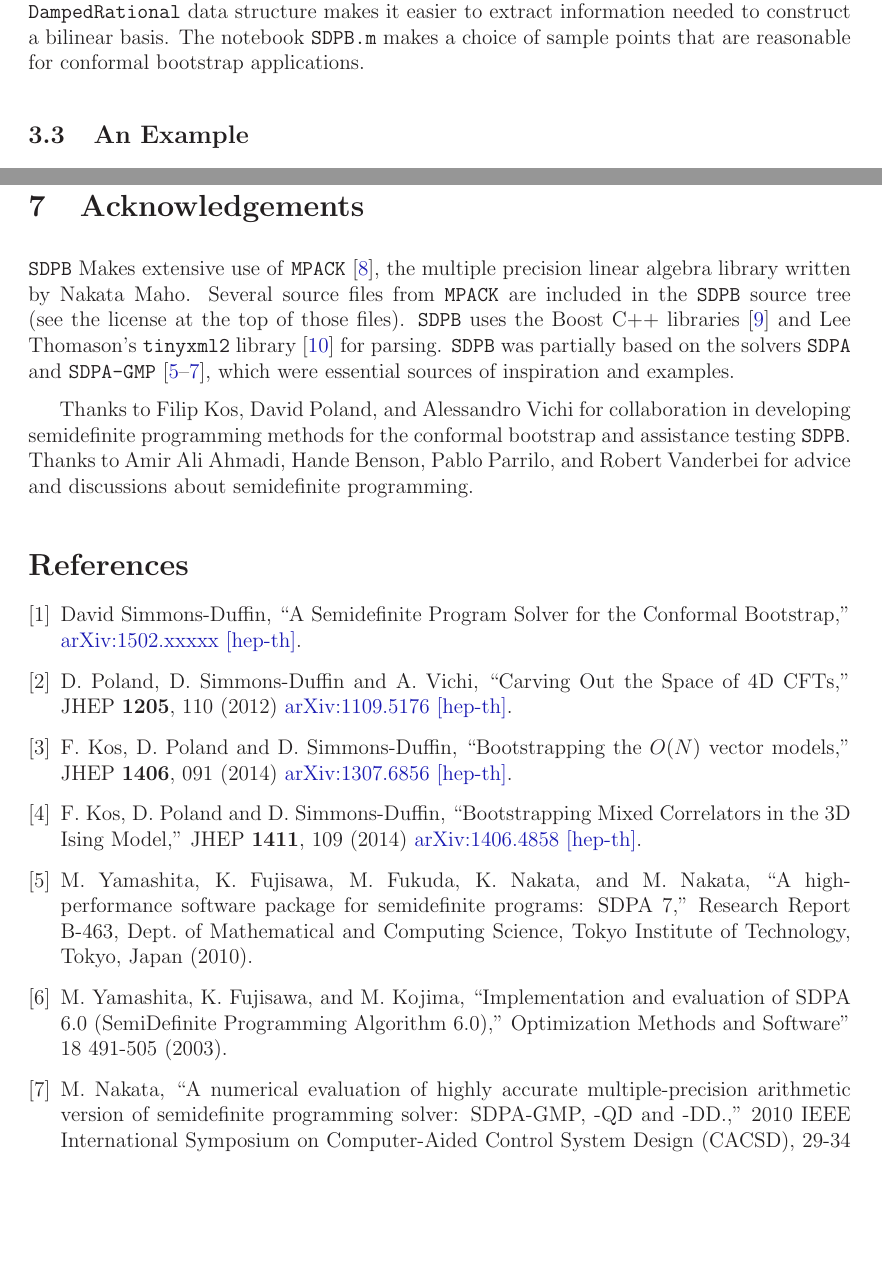
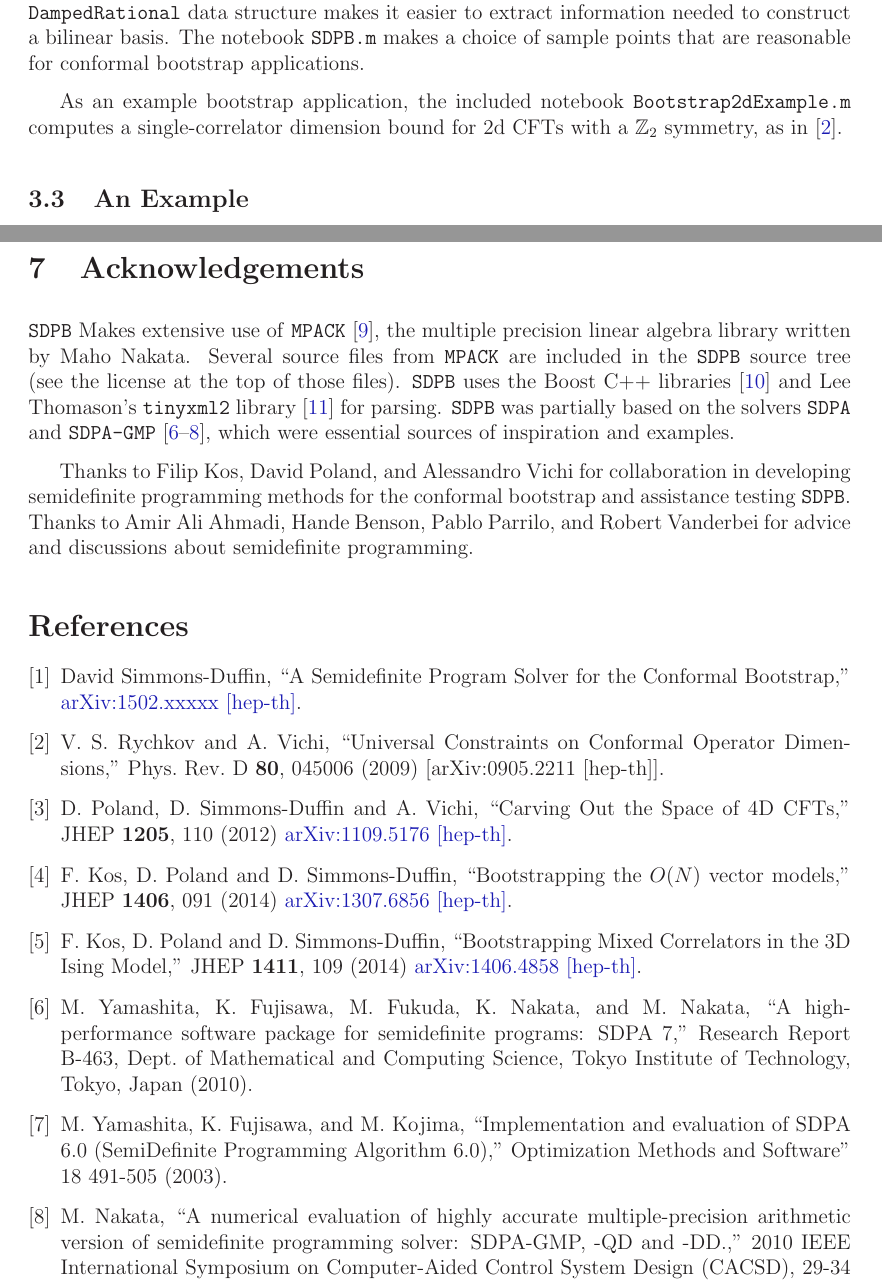
Before and after one commit to davidsd/sdpb, a LaTeX document (docs/SDPB-Manual.tex): two parts of pages 6 and 13 of 13 before the commit and two parts of pages 6 and 13 of 14 after it, joined at a grey line, cut so that both start at the same text, the shorter picture padded with empty space. Compiled offline with LaTeX, dvips and Ghostscript.

Commit message:
Edits to manual

```diff
--- a/docs/SDPB-Manual.tex
+++ b/docs/SDPB-Manual.tex
@@ -250,6 +250,8 @@ The prefactor in \texttt{PositiveMatrixWithPrefactor} is used for constructing b
 \ee
 We do not use an exponential-times-rational \texttt{Mathematica} function directly because the  \texttt{DampedRational} data structure makes it easier to extract information needed to construct a bilinear basis.  The notebook \texttt{SDPB.m} makes a choice of sample points that are reasonable for conformal bootstrap applications.
 
+As an example bootstrap application, the included notebook \texttt{Bootstrap2dExample.m} computes a single-correlator dimension bound for 2d CFTs with a $\Z_2$ symmetry, as in \cite{Rychkov:2009ij}.
+
 \subsection{An Example}
 \label{sec:example}
 
@@ -555,7 +557,7 @@ systems of correlation functions \cite{Kos:2014bka}.
 
 \section{Acknowledgements}
 
-\SDPB\ Makes extensive use of \texttt{MPACK} \cite{MPACK}, the multiple precision linear algebra library written by Nakata Maho.  Several source files from \texttt{MPACK} are included in the \SDPB\ source tree (see the license at the top of those files). \SDPB\ uses the Boost C++ libraries \cite{BoostSite} and Lee Thomason's \texttt{tinyxml2} library \cite{TINYXML2} for parsing.
+\SDPB\ Makes extensive use of \texttt{MPACK} \cite{MPACK}, the multiple precision linear algebra library written by Maho Nakata.  Several source files from \texttt{MPACK} are included in the \SDPB\ source tree (see the license at the top of those files). \SDPB\ uses the Boost C++ libraries \cite{BoostSite} and Lee Thomason's \texttt{tinyxml2} library \cite{TINYXML2} for parsing.
 \SDPB\ was partially based on the solvers \texttt{SDPA} and \texttt{SDPA-GMP} \cite{SDPA,SDPA2,SDPAGMP}, which were essential sources of inspiration and examples.
 
 Thanks to Filip Kos, David Poland, and Alessandro Vichi for collaboration in developing semidefinite programming methods for the conformal bootstrap and assistance testing \SDPB.  Thanks to Amir Ali Ahmadi, Hande Benson, Pablo Parrilo, and Robert Vanderbei for advice and discussions about semidefinite programming.
@@ -566,6 +568,15 @@ Thanks to Filip Kos, David Poland, and Alessandro Vichi for collaboration in dev
   David Simmons-Duffin,
   ``A Semidefinite Program Solver for the Conformal Bootstrap,"
   \href{http://arXiv.org}{arXiv:1502.xxxxx [hep-th]}.
+
+%\cite{Rychkov:2009ij}
+\bibitem{Rychkov:2009ij}
+  V.~S.~Rychkov and A.~Vichi,
+  ``Universal Constraints on Conformal Operator Dimensions,''
+  Phys.\ Rev.\ D {\bf 80}, 045006 (2009)
+  [arXiv:0905.2211 [hep-th]].
+  %%CITATION = ARXIV:0905.2211;%%
+  %82 citations counted in INSPIRE as of 05 Feb 2015
 
 %\cite{Poland:2011ey}
 \bibitem{Poland:2011ey}
```
Also changed, not shown: docs/SDPB-Manual.pdf, docs/SDPB-Manual.tex (18 more changed lines).
